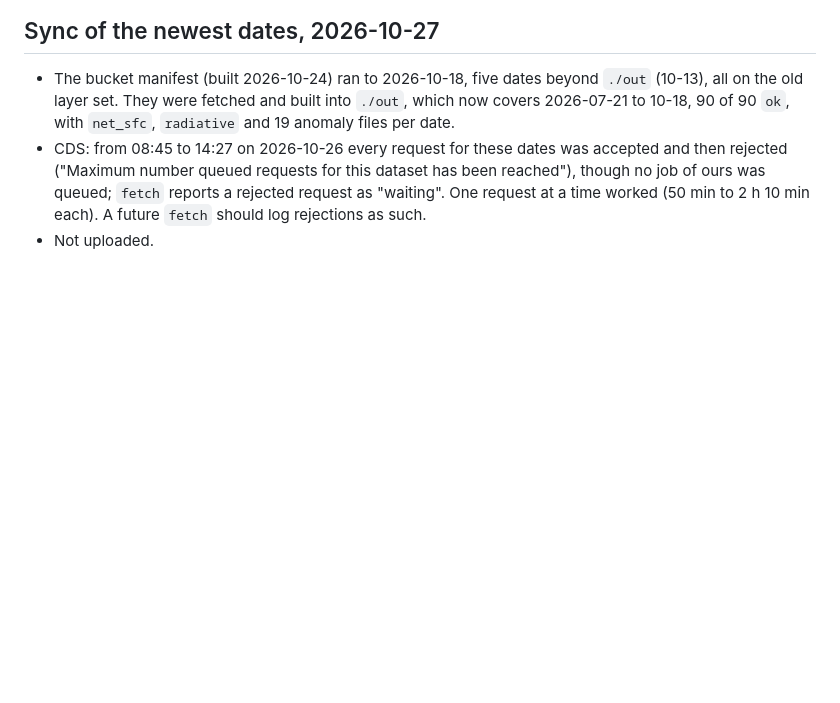
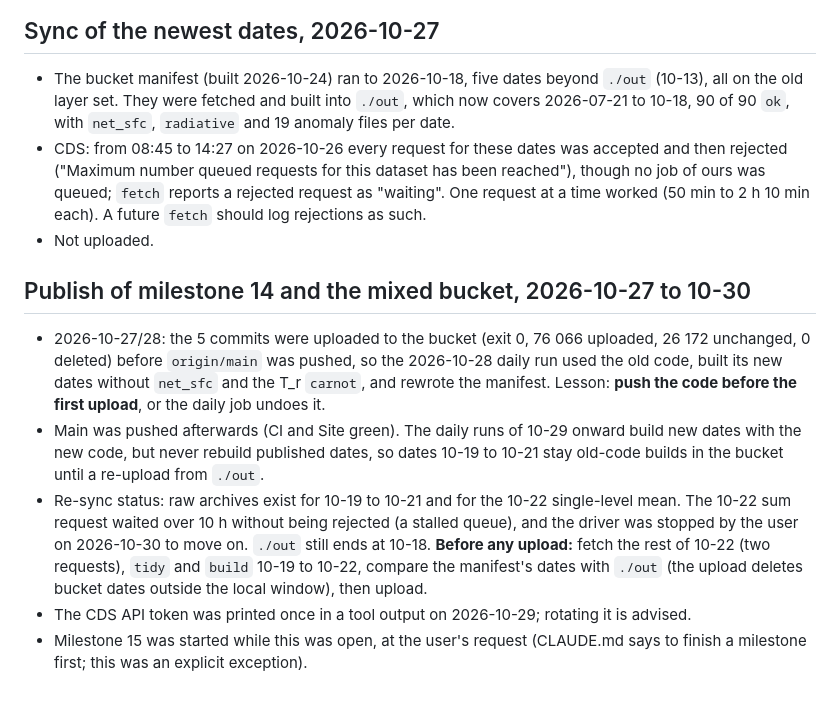
Before and after one commit to scra88le/twoenginesandanocean, a Markdown page: docs/DECISIONS.md, the part around the change. GitHub-like rendering; blank space fills up the shorter version.

Commit message:
Record the mixed bucket state and the open re-sync before milestone 15
Co-Authored-By: Claude Sonnet 5.5 <noreply@anthropic.com>

```diff
--- a/docs/DECISIONS.md
+++ b/docs/DECISIONS.md
@@ -298,3 +298,11 @@ Until this is decided the `div_e` and `flux_e` encode ranges are not set. Displa
 - The bucket manifest (built 2026-10-24) ran to 2026-10-18, five dates beyond `./out` (10-13), all on the old layer set. They were fetched and built into `./out`, which now covers 2026-07-21 to 10-18, 90 of 90 `ok`, with `net_sfc`, `radiative` and 19 anomaly files per date.
 - CDS: from 08:45 to 14:27 on 2026-10-26 every request for these dates was accepted and then rejected ("Maximum number queued requests for this dataset has been reached"), though no job of ours was queued; `fetch` reports a rejected request as "waiting". One request at a time worked (50 min to 2 h 10 min each). A future `fetch` should log rejections as such.
 - Not uploaded.
+
+## Publish of milestone 14 and the mixed bucket, 2026-10-27 to 10-30
+
+- 2026-10-27/28: the 5 commits were uploaded to the bucket (exit 0, 76 066 uploaded, 26 172 unchanged, 0 deleted) before `origin/main` was pushed, so the 2026-10-28 daily run used the old code, built its new dates without `net_sfc` and the T_r `carnot`, and rewrote the manifest. Lesson: **push the code before the first upload**, or the daily job undoes it.
+- Main was pushed afterwards (CI and Site green). The daily runs of 10-29 onward build new dates with the new code, but never rebuild published dates, so dates 10-19 to 10-21 stay old-code builds in the bucket until a re-upload from `./out`.
+- Re-sync status: raw archives exist for 10-19 to 10-21 and for the 10-22 single-level mean. The 10-22 sum request waited over 10 h without being rejected (a stalled queue), and the driver was stopped by the user on 2026-10-30 to move on. `./out` still ends at 10-18. **Before any upload:** fetch the rest of 10-22 (two requests), `tidy` and `build` 10-19 to 10-22, compare the manifest's dates with `./out` (the upload deletes bucket dates outside the local window), then upload.
+- The CDS API token was printed once in a tool output on 2026-10-29; rotating it is advised.
+- Milestone 15 was started while this was open, at the user's request (CLAUDE.md says to finish a milestone first; this was an explicit exception).
```
Also changed, not shown: CLAUDE.md (+1 -1 lines).
